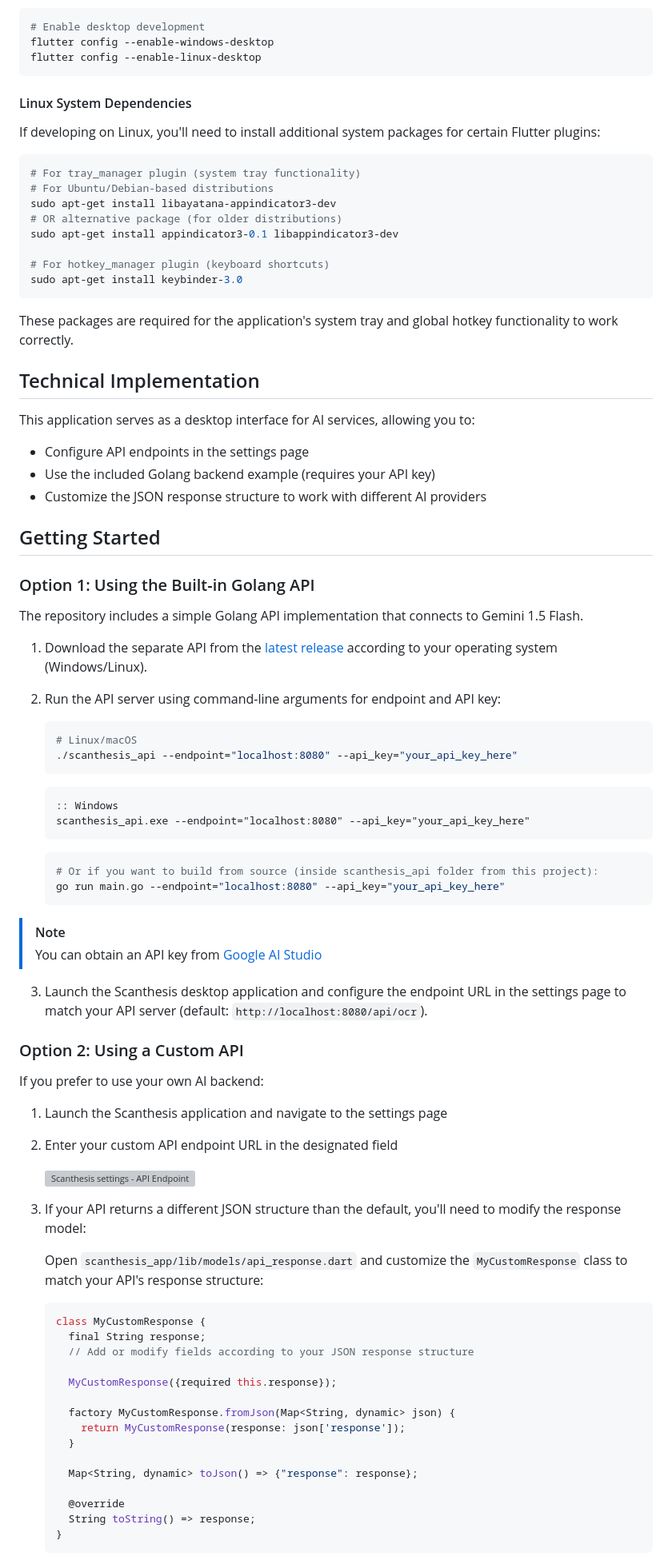
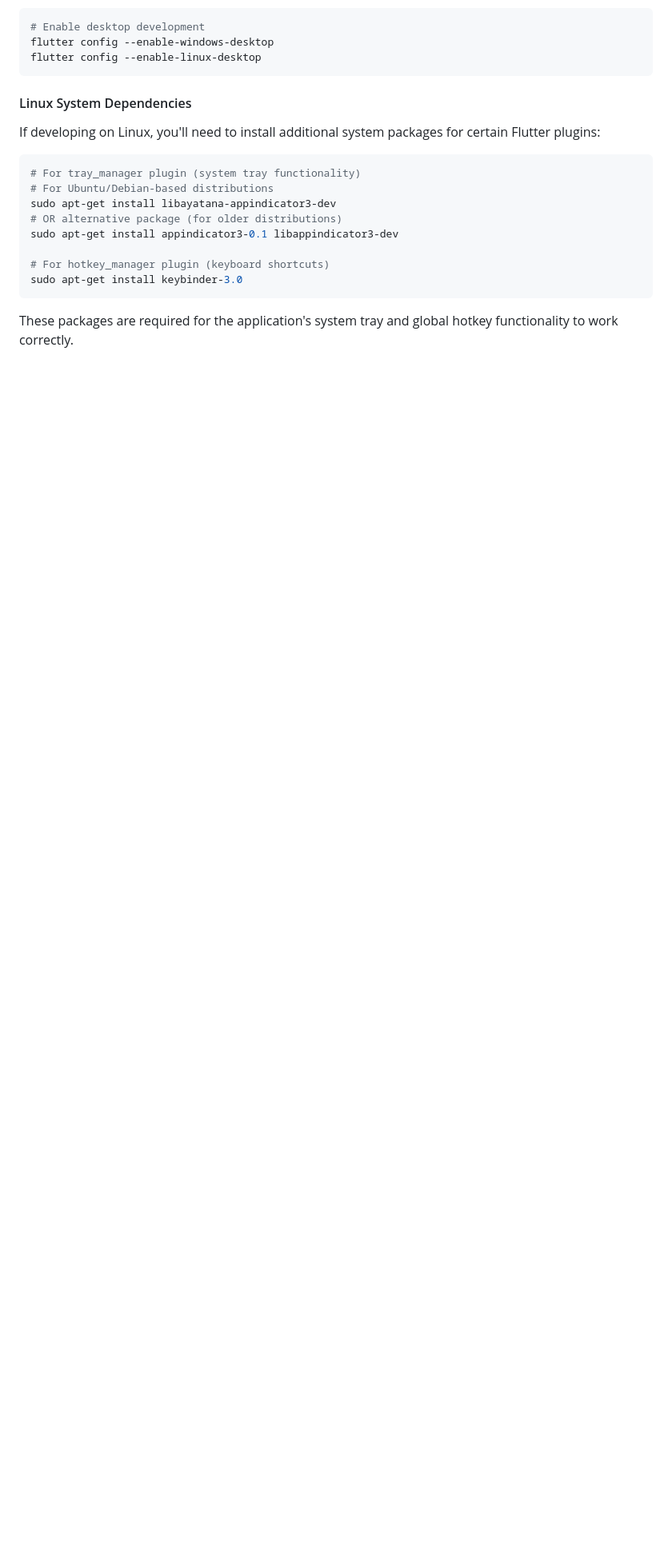
Before and after one commit to Khip01/Scanthesis, a Markdown page: README.md, the part around the change printed below. Shown: that part at 80% size. Rendered like a GitHub page; folded sections open; blank space fills up the shorter version; grey boxes are pictures that could not be loaded.

````diff
--- a/README.md
+++ b/README.md
@@ -71,72 +245,3 @@ sudo apt-get install keybinder-3.0
 ```
 These packages are required for the application's system tray and global hotkey functionality to work correctly.
 
-## Technical Implementation
-This application serves as a desktop interface for AI services, allowing you to:
-- Configure API endpoints in the settings page
-- Use the included Golang backend example (requires your API key)
-- Customize the JSON response structure to work with different AI providers
-
-## Getting Started
-
-### Option 1: Using the Built-in Golang API
-
-The repository includes a simple Golang API implementation that connects to Gemini 1.5 Flash.
-
-1. Download the separate API from the [latest release](https://github.com/Khip01/Scanthesis/releases) according to your operating system (Windows/Linux).
-
-2. Run the API server using command-line arguments for endpoint and API key:
-
-   ```bash
-   # Linux/macOS
-   ./scanthesis_api --endpoint="localhost:8080" --api_key="your_api_key_here"
-   ```
-
-   ```cmd
-   :: Windows
-   scanthesis_api.exe --endpoint="localhost:8080" --api_key="your_api_key_here"
-   ```
-
-   ```bash
-   # Or if you want to build from source (inside scanthesis_api folder from this project):
-   go run main.go --endpoint="localhost:8080" --api_key="your_api_key_here"
-   ```
-
-> [!NOTE]
-> You can obtain an API key from [Google AI Studio](https://aistudio.google.com/apikey)
-
-3. Launch the Scanthesis desktop application and configure the endpoint URL in the settings page to match your API server (default: `http://localhost:8080/api/ocr`).
-
-
-### Option 2: Using a Custom API
-
-If you prefer to use your own AI backend:
-
-1. Launch the Scanthesis application and navigate to the settings page
-2. Enter your custom API endpoint URL in the designated field
-    <p align="left">
-      <img src="https://i.ibb.co.com/m3SXzJp/api-settings-page.png" alt="Scanthesis settings - API Endpoint" style="width:600px; border-radius:12px">
-    </p>
-
-3. If your API returns a different JSON structure than the default, you'll need to modify the response model:
-
-   Open `scanthesis_app/lib/models/api_response.dart` and customize the `MyCustomResponse` class to match your API's response structure:
-
-   ```dart
-   class MyCustomResponse {
-     final String response;
-     // Add or modify fields according to your JSON response structure
-
-     MyCustomResponse({required this.response});
-
-     factory MyCustomResponse.fromJson(Map<String, dynamic> json) {
-       return MyCustomResponse(response: json['response']);
-     }
-
-     Map<String, dynamic> toJson() => {"response": response};
-
-     @override
-     String toString() => response;
-   }
-   ```
-
````
Also changed, not shown: other parts of README.md (+178 -18 lines).
